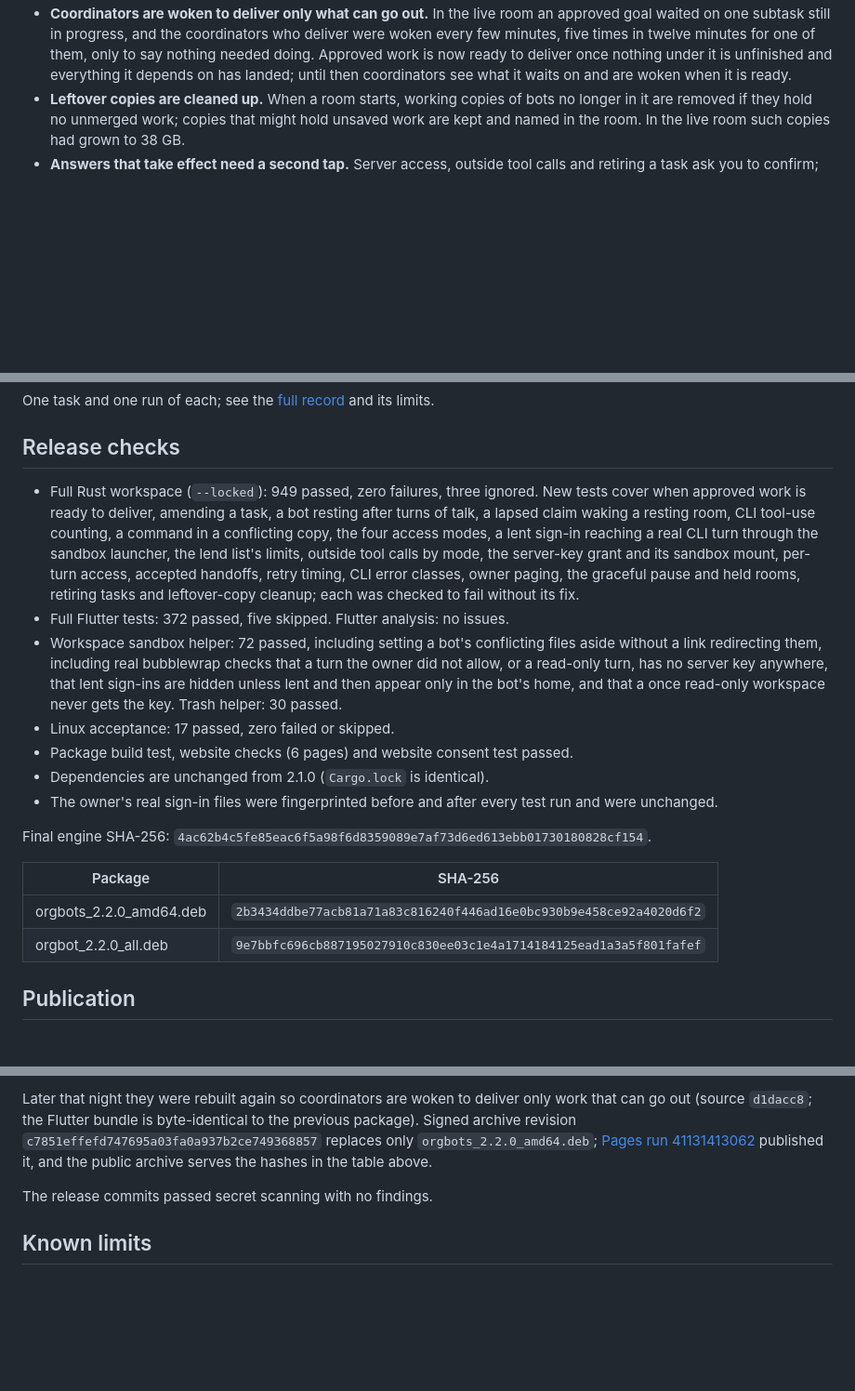
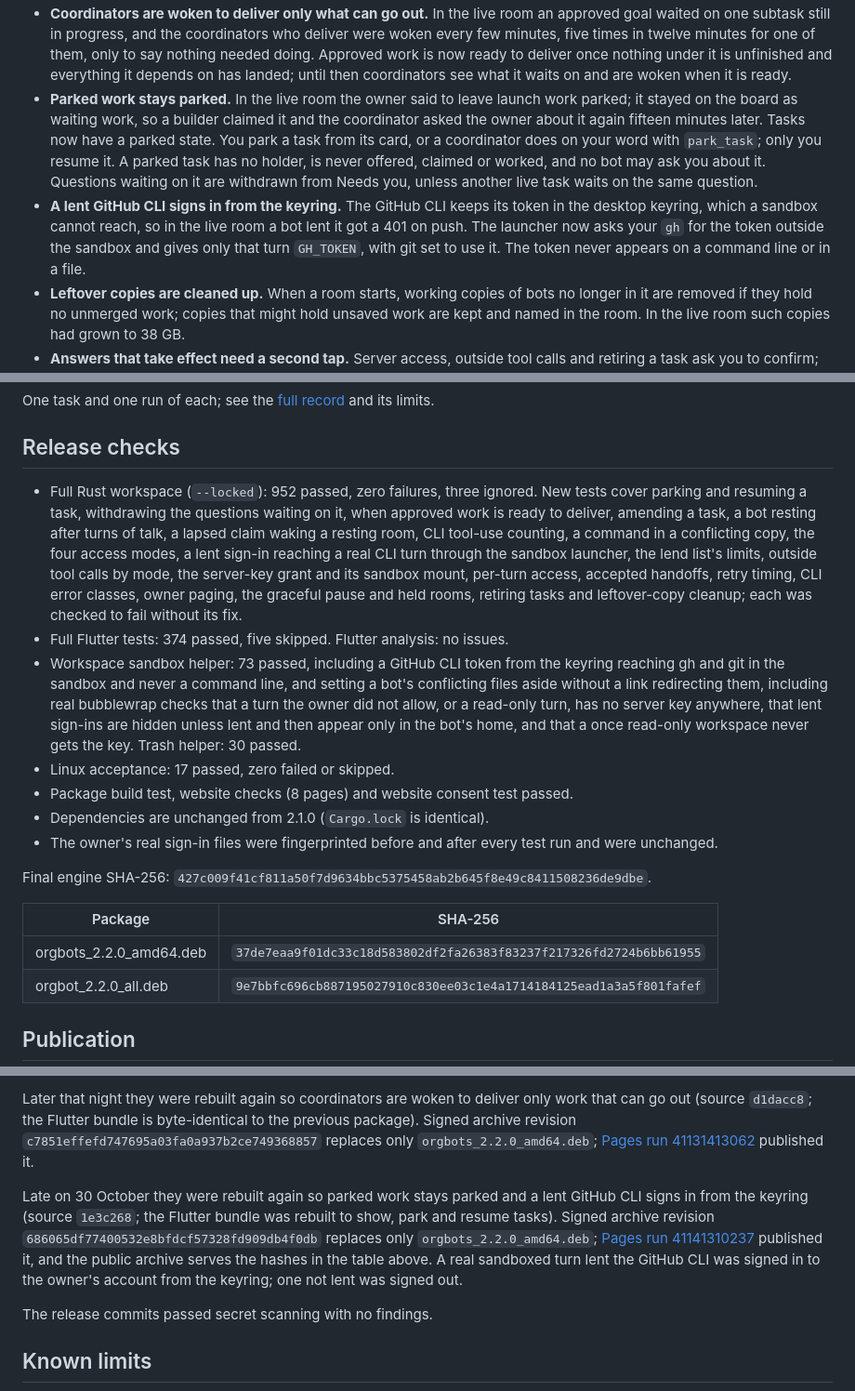
Before and after one commit to acememe7/Orgbot, a Markdown page: docs/RELEASE_2_2_0_VERIFICATION.md, 3 parts joined by grey strips. Shown at 93% size. Rendered like a GitHub page; blank space fills up the shorter version.

Commit message:
Record the 2.2.0 rebuild with parked tasks and keyring GitHub lending
Co-Authored-By: Claude Opus 5.5 <noreply@anthropic.com>

```diff
--- a/docs/RELEASE_2_2_0_VERIFICATION.md
+++ b/docs/RELEASE_2_2_0_VERIFICATION.md
@@ -82,6 +82,19 @@ handoff fix prepared as 2.1.1, which was never published.
   now ready to deliver once nothing under it is unfinished and everything it
   depends on has landed; until then coordinators see what it waits on and are
   woken when it is ready.
+- **Parked work stays parked.** In the live room the owner said to leave
+  launch work parked; it stayed on the board as waiting work, so a builder
+  claimed it and the coordinator asked the owner about it again fifteen minutes
+  later. Tasks now have a parked state. You park a task from its card, or a
+  coordinator does on your word with `park_task`; only you resume it. A parked
+  task has no holder, is never offered, claimed or worked, and no bot may ask
+  you about it. Questions waiting on it are withdrawn from Needs you, unless
+  another live task waits on the same question.
+- **A lent GitHub CLI signs in from the keyring.** The GitHub CLI keeps its
+  token in the desktop keyring, which a sandbox cannot reach, so in the live
+  room a bot lent it got a 401 on push. The launcher now asks your `gh` for the
+  token outside the sandbox and gives only that turn `GH_TOKEN`, with git set to
+  use it. The token never appears on a command line or in a file.
 - **Leftover copies are cleaned up.** When a room starts, working copies of
   bots no longer in it are removed if they hold no unmerged work; copies that
   might hold unsaved work are kept and named in the room. In the live room such
@@ -140,31 +153,31 @@ One task and one run of each; see the
 
 ## Release checks
 
-- Full Rust workspace (`--locked`): 949 passed, zero failures, three ignored.
-  New tests cover when approved work is ready to deliver, amending a task, a bot resting after turns of talk, a lapsed claim waking a resting room, CLI tool-use counting, a command in a conflicting copy, the four access modes, a lent sign-in reaching a real CLI turn
+- Full Rust workspace (`--locked`): 952 passed, zero failures, three ignored.
+  New tests cover parking and resuming a task, withdrawing the questions waiting on it, when approved work is ready to deliver, amending a task, a bot resting after turns of talk, a lapsed claim waking a resting room, CLI tool-use counting, a command in a conflicting copy, the four access modes, a lent sign-in reaching a real CLI turn
   through the sandbox launcher, the lend list's limits,
   outside tool calls by mode, the server-key grant and its sandbox mount, per-turn access,
   accepted handoffs, retry timing, CLI error classes, owner paging, the graceful
   pause and held rooms, retiring tasks and leftover-copy cleanup; each was checked to fail without
   its fix.
-- Full Flutter tests: 372 passed, five skipped. Flutter analysis: no issues.
-- Workspace sandbox helper: 72 passed, including setting a bot's conflicting files aside without a link redirecting them, including real bubblewrap checks that a
+- Full Flutter tests: 374 passed, five skipped. Flutter analysis: no issues.
+- Workspace sandbox helper: 73 passed, including a GitHub CLI token from the keyring reaching gh and git in the sandbox and never a command line, and setting a bot's conflicting files aside without a link redirecting them, including real bubblewrap checks that a
   turn the owner did not allow, or a read-only turn, has no server key anywhere,
   that lent sign-ins are hidden unless lent and then appear only in the bot's
   home, and that a once read-only workspace never gets the key. Trash helper: 30
   passed.
 - Linux acceptance: 17 passed, zero failed or skipped.
-- Package build test, website checks (6 pages) and website consent test passed.
+- Package build test, website checks (8 pages) and website consent test passed.
 - Dependencies are unchanged from 2.1.0 (`Cargo.lock` is identical).
 - The owner's real sign-in files were fingerprinted before and after every test
   run and were unchanged.
 
 Final engine SHA-256:
-`4ac62b4c5fe85eac6f5a98f6d8359089e7af73d6ed613ebb01730180828cf154`.
+`427c009f41cf811a50f7d9634bbc5375458ab2b645f8e49c8411508236de9dbe`.
 
 | Package | SHA-256 |
 | --- | --- |
-| orgbots_2.2.0_amd64.deb | `2b3434ddbe77acb81a71a83c816240f446ad16e0bc930b9e458ce92a4020d6f2` |
+| orgbots_2.2.0_amd64.deb | `37de7eaa9f01dc33c18d583802df2fa26383f83237f217326fd2724b6bb61955` |
 | orgbot_2.2.0_all.deb | `9e7bbfc696cb887195027910c830ee03c1e4a1714184125ead1a3a5f801fafef` |
 
 ## Publication
@@ -262,7 +275,17 @@ byte-identical to the previous package). Signed archive revision
 `c7851effefd747695a03fa0a937b2ce749368857` replaces only
 `orgbots_2.2.0_amd64.deb`;
 [Pages run 41131413062](https://github.com/acememe7/Orgbot/actions/runs/41131413062)
-published it, and the public archive serves the hashes in the table above.
+published it.
+
+Late on 30 October they were rebuilt again so parked work stays parked and a
+lent GitHub CLI signs in from the keyring (source `1e3c268`; the Flutter bundle
+was rebuilt to show, park and resume tasks). Signed archive revision
+`686065df77400532e8bfdcf57328fd909db4f0db` replaces only
+`orgbots_2.2.0_amd64.deb`;
+[Pages run 41141310237](https://github.com/acememe7/Orgbot/actions/runs/41141310237)
+published it, and the public archive serves the hashes in the table above. A
+real sandboxed turn lent the GitHub CLI was signed in to the owner's account
+from the keyring; one not lent was signed out.
 
 The release commits passed secret scanning with no findings.
 
```
Also changed, not shown: docs/website-hosting.md (+4 -3 lines).
